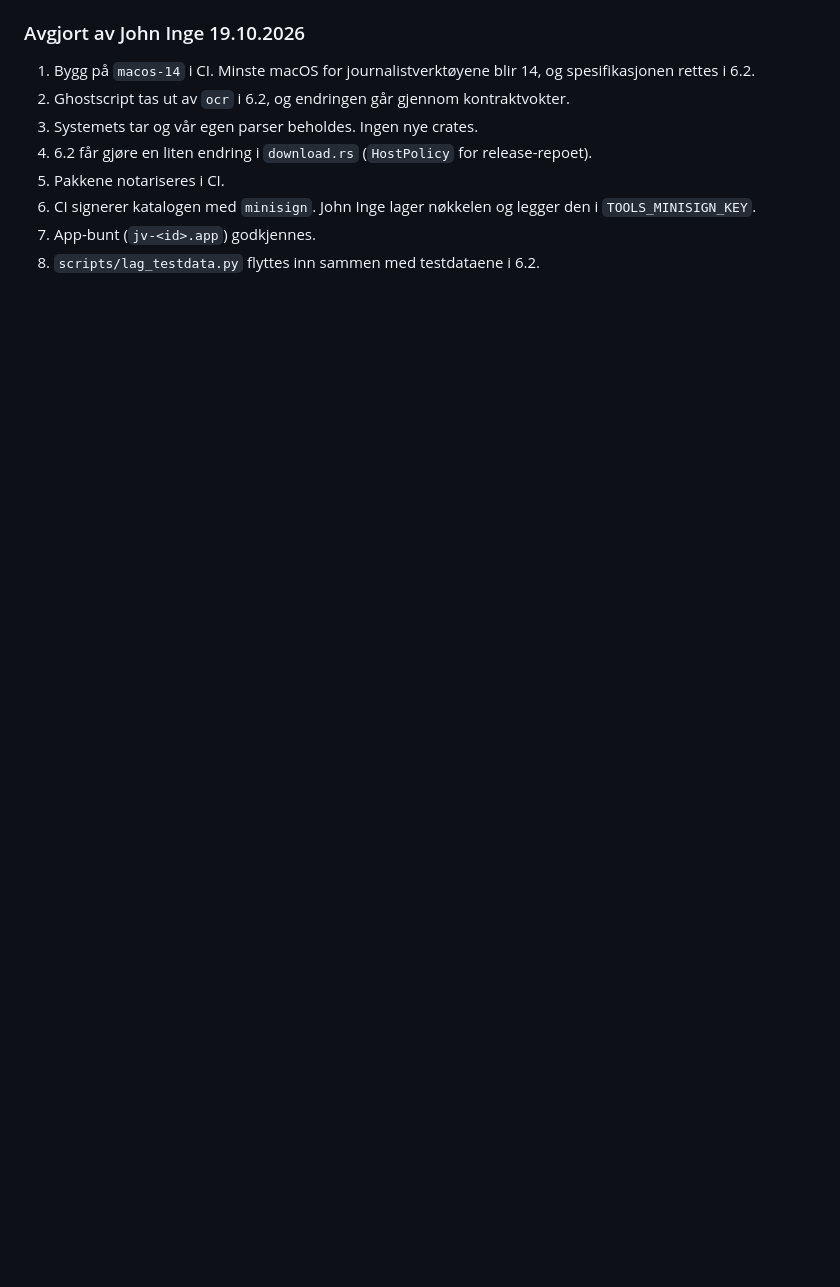
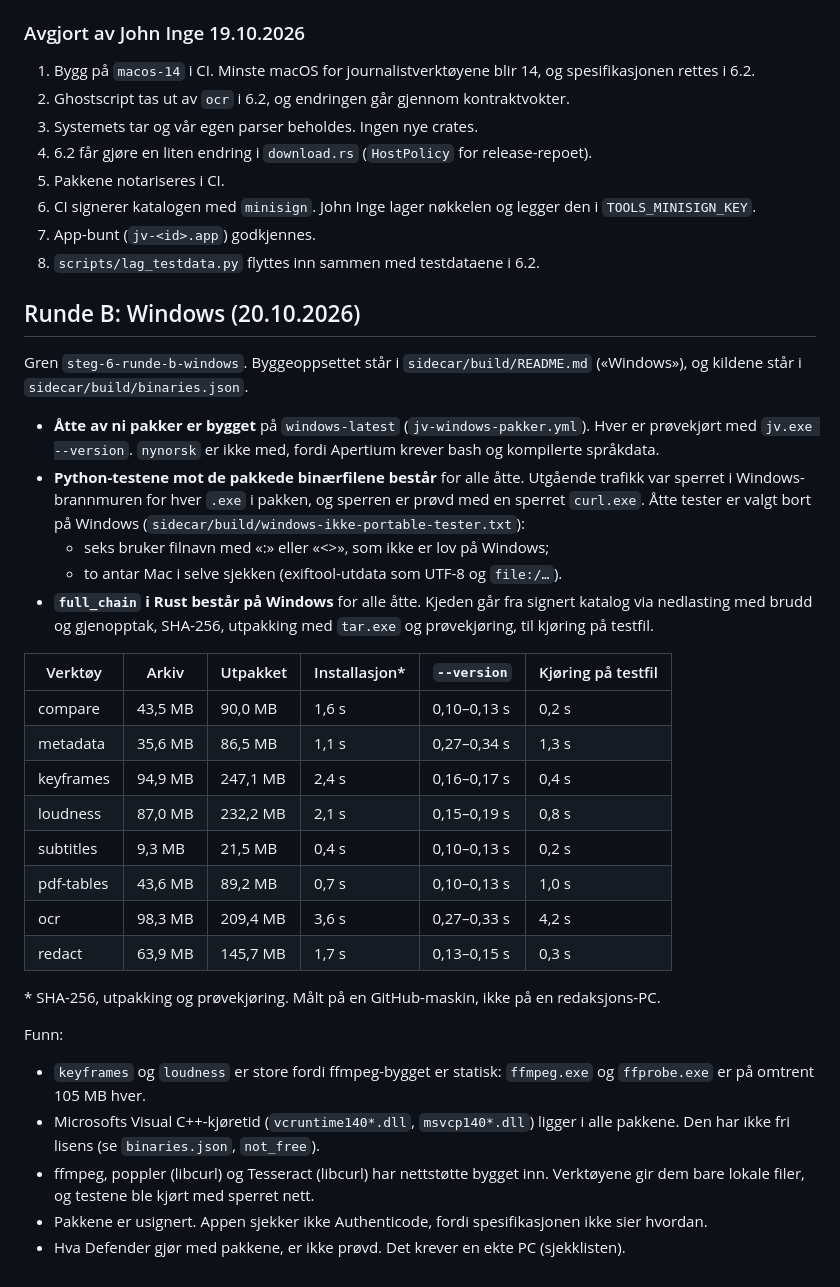
Before and after one commit to JohnLLA/SD-verktoykasse, a Markdown page: docs/spike-sidecar.md, the part around the change. GitHub-like rendering; blank space fills up the shorter version.

Commit message:
spike-sidecar: funn fra runde B (Windows)
Co-Authored-By: Claude Opus 5.5 <noreply@anthropic.com>
Claude-Session: https://claude.ai/code/session_014CGeFFCHcrkideQnxsg8jH

```diff
--- a/docs/spike-sidecar.md
+++ b/docs/spike-sidecar.md
@@ -210,3 +210,41 @@ eller ufri lisens. Verdt å merke seg:
 6. CI signerer katalogen med `minisign`. John Inge lager nøkkelen og legger den i `TOOLS_MINISIGN_KEY`.
 7. App-bunt (`jv-<id>.app`) godkjennes.
 8. `scripts/lag_testdata.py` flyttes inn sammen med testdataene i 6.2.
+
+## Runde B: Windows (20.10.2026)
+
+Gren `steg-6-runde-b-windows`. Byggeoppsettet står i `sidecar/build/README.md` («Windows»), og
+kildene står i `sidecar/build/binaries.json`.
+
+- **Åtte av ni pakker er bygget** på `windows-latest` (`jv-windows-pakker.yml`). Hver er prøvekjørt
+  med `jv.exe --version`. `nynorsk` er ikke med, fordi Apertium krever bash og kompilerte språkdata.
+- **Python-testene mot de pakkede binærfilene består** for alle åtte. Utgående trafikk var sperret i
+  Windows-brannmuren for hver `.exe` i pakken, og sperren er prøvd med en sperret `curl.exe`.
+  Åtte tester er valgt bort på Windows (`sidecar/build/windows-ikke-portable-tester.txt`):
+  - seks bruker filnavn med «:» eller «<>», som ikke er lov på Windows;
+  - to antar Mac i selve sjekken (exiftool-utdata som UTF-8 og `file:/…`).
+- **`full_chain` i Rust består på Windows** for alle åtte. Kjeden går fra signert katalog via nedlasting
+  med brudd og gjenopptak, SHA-256, utpakking med `tar.exe` og prøvekjøring, til kjøring på testfil.
+
+| Verktøy | Arkiv | Utpakket | Installasjon* | `--version` | Kjøring på testfil |
+|---|---|---|---|---|---|
+| compare | 43,5 MB | 90,0 MB | 1,6 s | 0,10–0,13 s | 0,2 s |
+| metadata | 35,6 MB | 86,5 MB | 1,1 s | 0,27–0,34 s | 1,3 s |
+| keyframes | 94,9 MB | 247,1 MB | 2,4 s | 0,16–0,17 s | 0,4 s |
+| loudness | 87,0 MB | 232,2 MB | 2,1 s | 0,15–0,19 s | 0,8 s |
+| subtitles | 9,3 MB | 21,5 MB | 0,4 s | 0,10–0,13 s | 0,2 s |
+| pdf-tables | 43,6 MB | 89,2 MB | 0,7 s | 0,10–0,13 s | 1,0 s |
+| ocr | 98,3 MB | 209,4 MB | 3,6 s | 0,27–0,33 s | 4,2 s |
+| redact | 63,9 MB | 145,7 MB | 1,7 s | 0,13–0,15 s | 0,3 s |
+
+\* SHA-256, utpakking og prøvekjøring. Målt på en GitHub-maskin, ikke på en redaksjons-PC.
+
+Funn:
+- `keyframes` og `loudness` er store fordi ffmpeg-bygget er statisk: `ffmpeg.exe` og `ffprobe.exe` er
+  på omtrent 105 MB hver.
+- Microsofts Visual C++-kjøretid (`vcruntime140*.dll`, `msvcp140*.dll`) ligger i alle pakkene. Den har
+  ikke fri lisens (se `binaries.json`, `not_free`).
+- ffmpeg, poppler (libcurl) og Tesseract (libcurl) har nettstøtte bygget inn. Verktøyene gir dem bare
+  lokale filer, og testene ble kjørt med sperret nett.
+- Pakkene er usignert. Appen sjekker ikke Authenticode, fordi spesifikasjonen ikke sier hvordan.
+- Hva Defender gjør med pakkene, er ikke prøvd. Det krever en ekte PC (sjekklisten).
```
